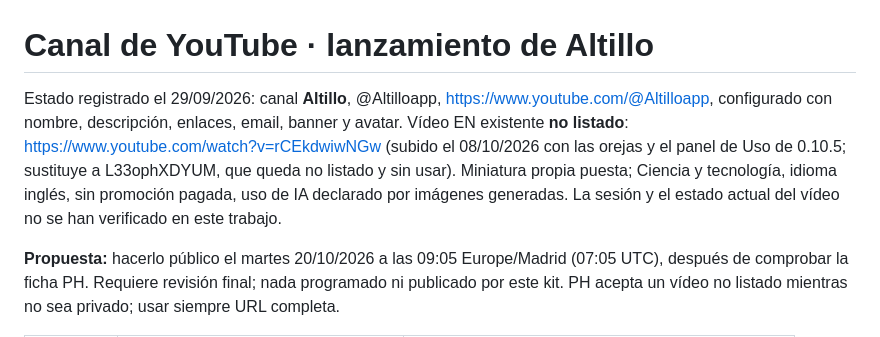
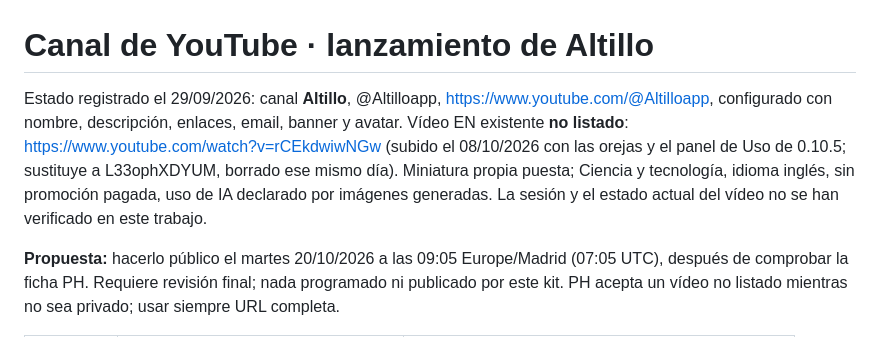
Before and after one commit to XusBadia/altillo, a Markdown page: promo/youtube/README.md, the part around the change. Rendered like a GitHub page.

Commit message:
docs(promo): note the old ad upload is deleted
Co-Authored-By: Claude Opus 5.5 <noreply@anthropic.com>

```diff
--- a/promo/youtube/README.md
+++ b/promo/youtube/README.md
@@ -1,6 +1,6 @@
 # Canal de YouTube · lanzamiento de Altillo
 
-Estado registrado el 29/09/2026: canal **Altillo**, @Altilloapp, https://www.youtube.com/@Altilloapp, configurado con nombre, descripción, enlaces, email, banner y avatar. Vídeo EN existente **no listado**: https://www.youtube.com/watch?v=rCEkdwiwNGw (subido el 08/10/2026 con las orejas y el panel de Uso de 0.10.5; sustituye a L33ophXDYUM, que queda no listado y sin usar). Miniatura propia puesta; Ciencia y tecnología, idioma inglés, sin promoción pagada, uso de IA declarado por imágenes generadas. La sesión y el estado actual del vídeo no se han verificado en este trabajo.
+Estado registrado el 29/09/2026: canal **Altillo**, @Altilloapp, https://www.youtube.com/@Altilloapp, configurado con nombre, descripción, enlaces, email, banner y avatar. Vídeo EN existente **no listado**: https://www.youtube.com/watch?v=rCEkdwiwNGw (subido el 08/10/2026 con las orejas y el panel de Uso de 0.10.5; sustituye a L33ophXDYUM, borrado ese mismo día). Miniatura propia puesta; Ciencia y tecnología, idioma inglés, sin promoción pagada, uso de IA declarado por imágenes generadas. La sesión y el estado actual del vídeo no se han verificado en este trabajo.
 
 **Propuesta:** hacerlo público el martes 20/10/2026 a las 09:05 Europe/Madrid (07:05 UTC), después de comprobar la ficha PH. Requiere revisión final; nada programado ni publicado por este kit. PH acepta un vídeo no listado mientras no sea privado; usar siempre URL completa.
 
```
